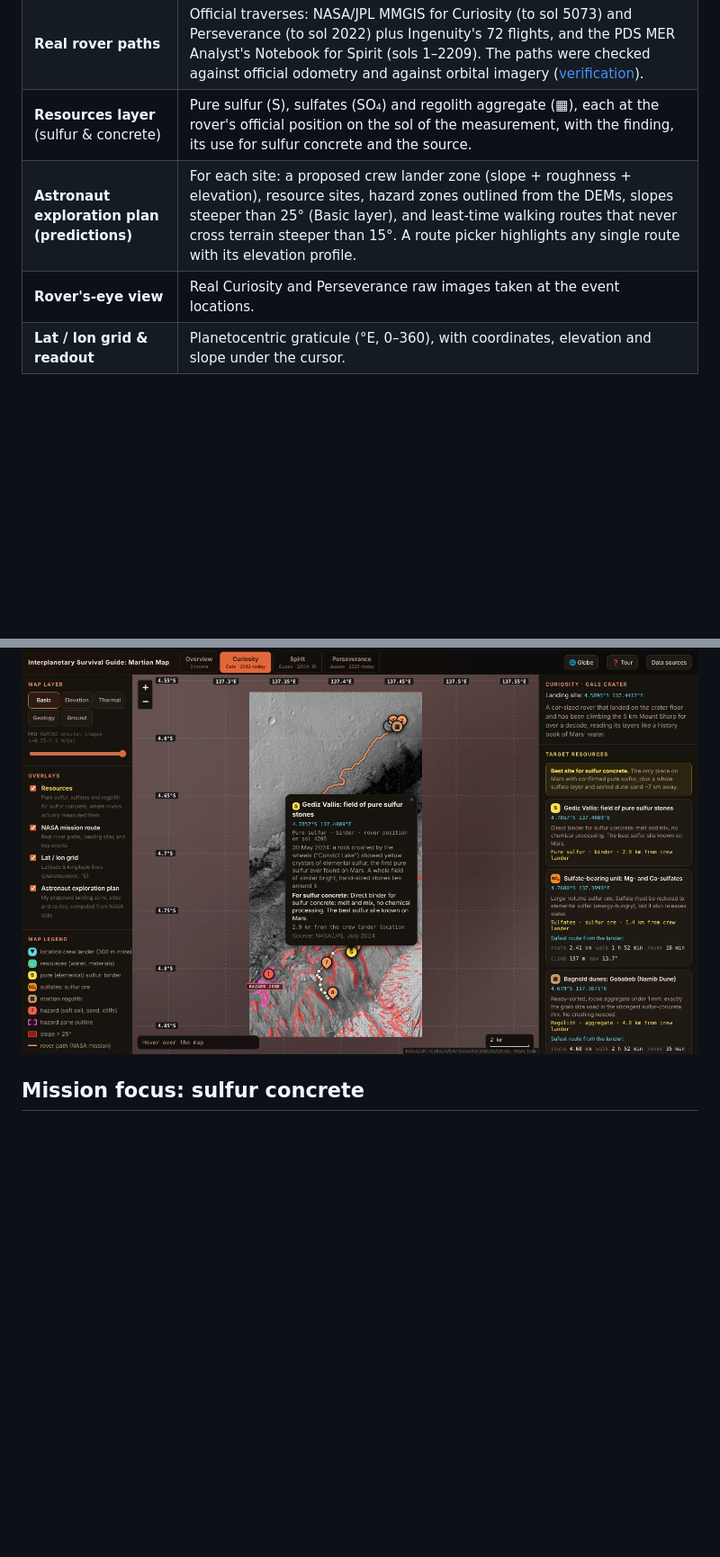
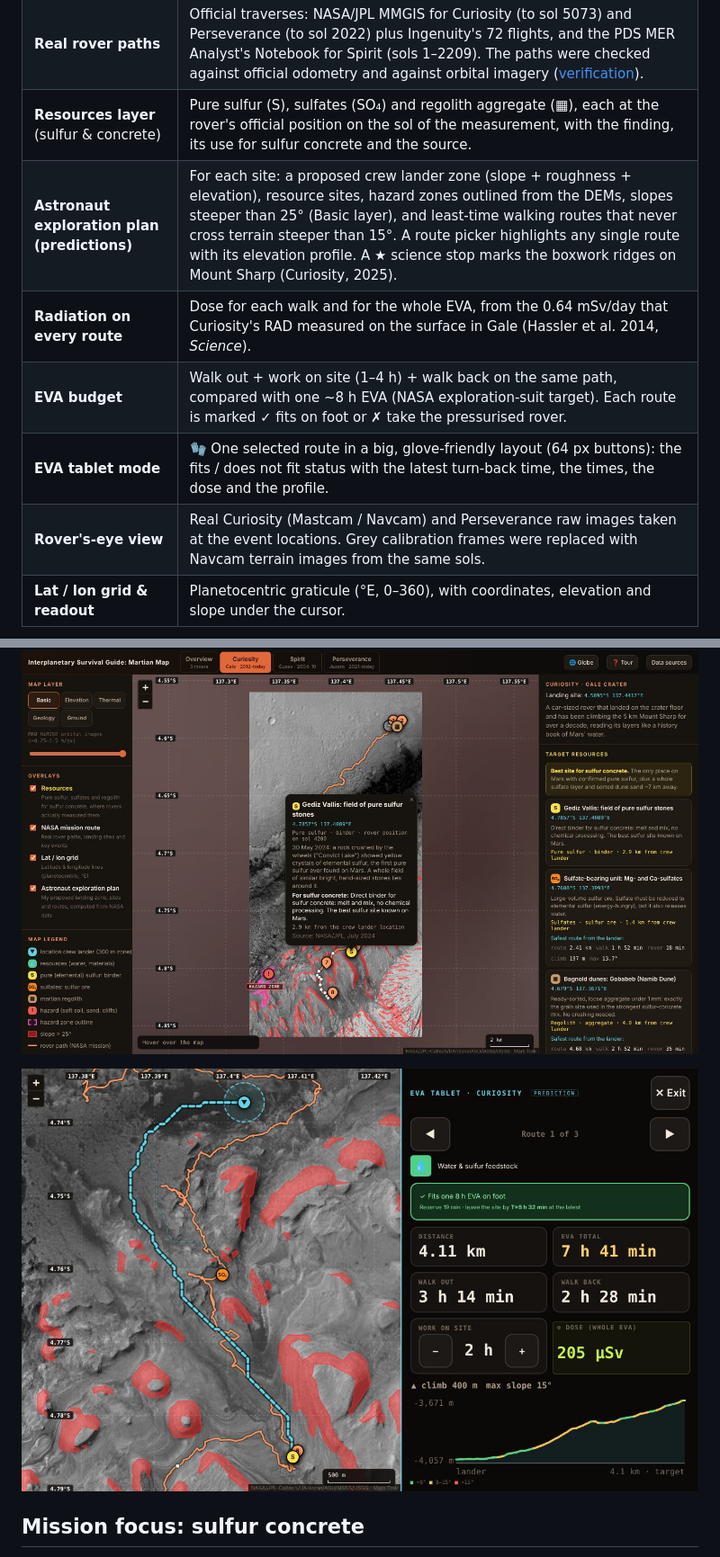
Before and after one commit to Astrolan69/Interplanetary-Survival-Guide-Martian-Map, a Markdown page: README.md, 2 parts joined by grey strips. Shown at 90% size. GitHub-like rendering; pictures changed too: docs/img/09-eva-tablet.jpg (added); blank space fills up the shorter version.

```diff
--- a/README.md
+++ b/README.md
@@ -20,11 +20,16 @@ An interactive Mars globe and map built from real NASA data. It follows three ro
 | **5 data layers** | *Basic* (Viking MDIM 2.1, HiRISE), *Elevation* (MOLA, HRSC, HiRISE DEMs, colored by true height with contour lines and hover readout), *Thermal* (Mars Odyssey THEMIS day/night IR plus measured rover temperatures), *Geology* (USGS SIM 3292 global geologic map, 44 units, plus orbital water-mineral detections) and *Ground* (walking conditions interpreted from MGS TES thermal inertia). |
 | **Real rover paths** | Official traverses: NASA/JPL MMGIS for Curiosity (to sol 5073) and Perseverance (to sol 2022) plus Ingenuity's 72 flights, and the PDS MER Analyst's Notebook for Spirit (sols 1–2209). The paths were checked against official odometry and against orbital imagery ([verification](docs/METHOD.md#verification-of-rover-paths)). |
 | **Resources layer** (sulfur & concrete) | Pure sulfur (S), sulfates (SO₄) and regolith aggregate (▦), each at the rover's official position on the sol of the measurement, with the finding, its use for sulfur concrete and the source. |
-| **Astronaut exploration plan (predictions)** | For each site: a proposed crew lander zone (slope + roughness + elevation), resource sites, hazard zones outlined from the DEMs, slopes steeper than 25° (Basic layer), and least-time walking routes that never cross terrain steeper than 15°. A route picker highlights any single route with its elevation profile. |
-| **Rover's-eye view** | Real Curiosity and Perseverance raw images taken at the event locations. |
+| **Astronaut exploration plan (predictions)** | For each site: a proposed crew lander zone (slope + roughness + elevation), resource sites, hazard zones outlined from the DEMs, slopes steeper than 25° (Basic layer), and least-time walking routes that never cross terrain steeper than 15°. A route picker highlights any single route with its elevation profile. A ★ science stop marks the boxwork ridges on Mount Sharp (Curiosity, 2025). |
+| **Radiation on every route** | Dose for each walk and for the whole EVA, from the 0.64 mSv/day that Curiosity's RAD measured on the surface in Gale (Hassler et al. 2014, *Science*). |
+| **EVA budget** | Walk out + work on site (1–4 h) + walk back on the same path, compared with one ~8 h EVA (NASA exploration-suit target). Each route is marked ✓ fits on foot or ✗ take the pressurised rover. |
+| **EVA tablet mode** | 🧤 One selected route in a big, glove-friendly layout (64 px buttons): the fits / does not fit status with the latest turn-back time, the times, the dose and the profile. |
+| **Rover's-eye view** | Real Curiosity (Mastcam / Navcam) and Perseverance raw images taken at the event locations. Grey calibration frames were replaced with Navcam terrain images from the same sols. |
 | **Lat / lon grid & readout** | Planetocentric graticule (°E, 0–360), with coordinates, elevation and slope under the cursor. |
 
 ![Curiosity — pure sulfur at Gediz Vallis](docs/img/03-curiosity-sulfur.jpg)
+
+![EVA tablet: one route, big buttons, radiation and EVA budget](docs/img/09-eva-tablet.jpg)
 
 ## Mission focus: sulfur concrete
 
```
Also changed, not shown: other parts of README.md (+2 -2 lines), docs/ARCHITECTURE.md (+5 -1 lines), docs/USER_GUIDE.md (+9 -1 lines), docs/img/10-route-radiation-eva.jpg (added), 1 other file.
